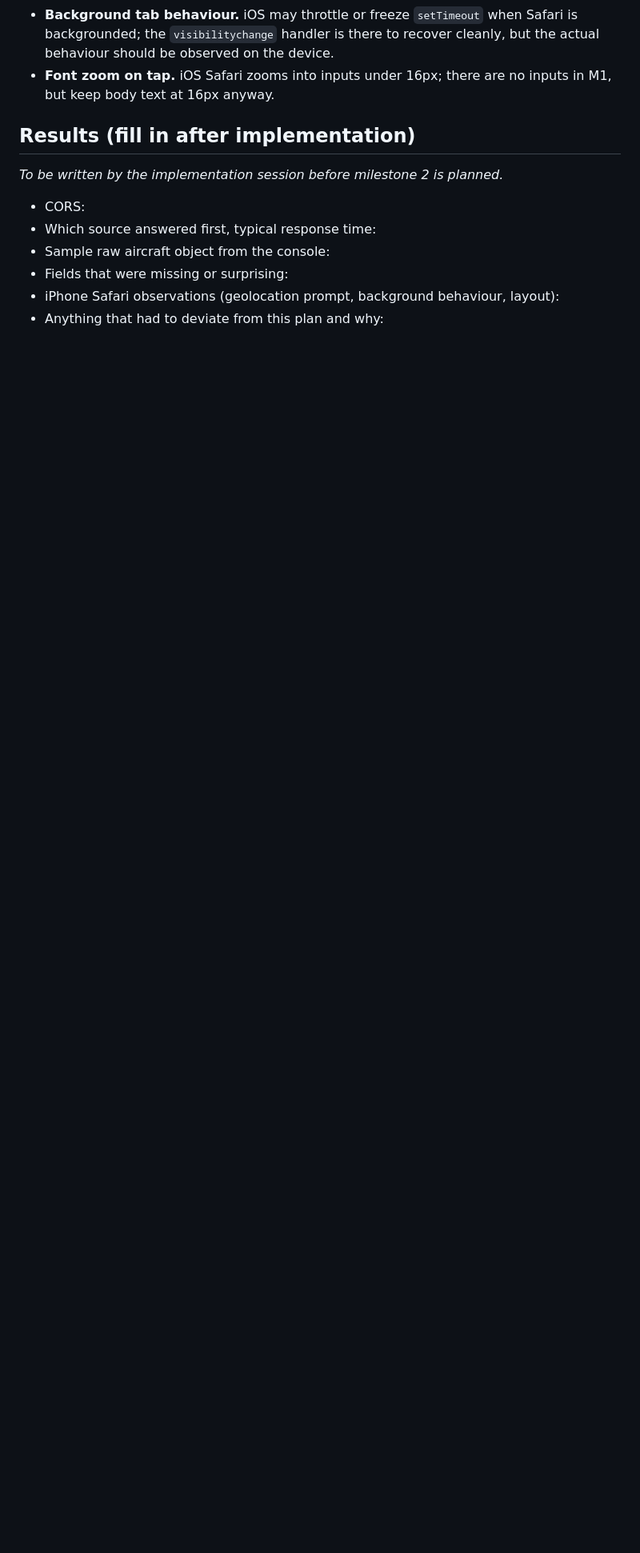
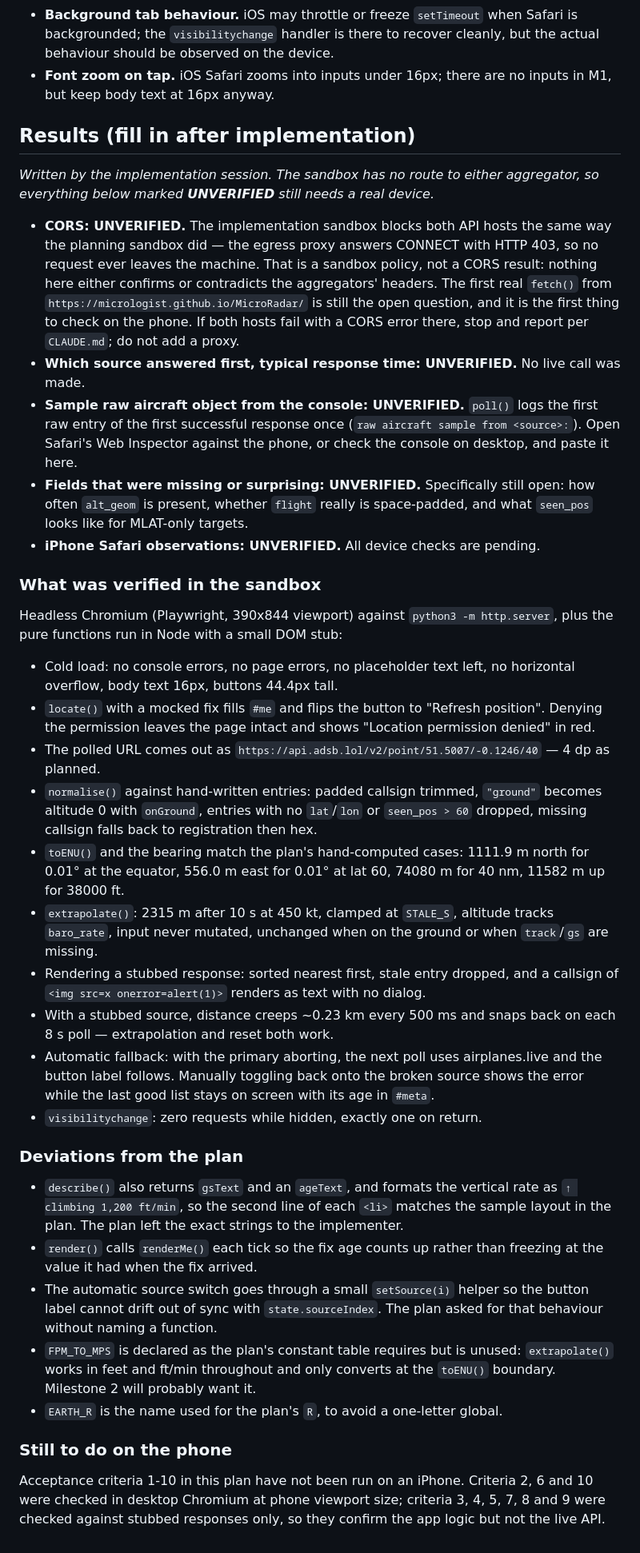
Before and after one commit to Micrologist/MicroRadar, a Markdown page: docs/plan-m1.md, the part around the change. Shown at 80% size. Drawn GitHub-style; blank space fills up the shorter version.

Commit message:
M1: record implementation results in the plan
Sandbox verification is written up in full. The CORS question is left
explicitly open: the egress proxy blocks both aggregators with a 403 on
CONNECT, so no live call was possible from here and the device check is
still the one that counts.

Co-Authored-By: Claude Opus 5 <noreply@anthropic.com>
Claude-Session: https://claude.ai/code/session_013FqH53rRWqgmsMGvUFEc48

```diff
--- a/docs/plan-m1.md
+++ b/docs/plan-m1.md
@@ -347,11 +347,77 @@ limited to what runs without network:
 
 ## Results (fill in after implementation)
 
-_To be written by the implementation session before milestone 2 is planned._
+_Written by the implementation session. The sandbox has no route to either
+aggregator, so everything below marked **UNVERIFIED** still needs a real device._
 
-- CORS:
-- Which source answered first, typical response time:
-- Sample raw aircraft object from the console:
-- Fields that were missing or surprising:
-- iPhone Safari observations (geolocation prompt, background behaviour, layout):
-- Anything that had to deviate from this plan and why:
+- **CORS: UNVERIFIED.** The implementation sandbox blocks both API hosts the same
+  way the planning sandbox did — the egress proxy answers CONNECT with HTTP 403,
+  so no request ever leaves the machine. That is a sandbox policy, not a CORS
+  result: nothing here either confirms or contradicts the aggregators' headers.
+  The first real `fetch()` from `https://micrologist.github.io/MicroRadar/` is
+  still the open question, and it is the first thing to check on the phone. If
+  both hosts fail with a CORS error there, stop and report per `CLAUDE.md`; do
+  not add a proxy.
+- **Which source answered first, typical response time: UNVERIFIED.** No live call
+  was made.
+- **Sample raw aircraft object from the console: UNVERIFIED.** `poll()` logs the
+  first raw entry of the first successful response once
+  (`raw aircraft sample from <source>:`). Open Safari's Web Inspector against the
+  phone, or check the console on desktop, and paste it here.
+- **Fields that were missing or surprising: UNVERIFIED.** Specifically still open:
+  how often `alt_geom` is present, whether `flight` really is space-padded, and
+  what `seen_pos` looks like for MLAT-only targets.
+- **iPhone Safari observations: UNVERIFIED.** All device checks are pending.
+
+### What was verified in the sandbox
+
+Headless Chromium (Playwright, 390x844 viewport) against `python3 -m http.server`,
+plus the pure functions run in Node with a small DOM stub:
+
+- Cold load: no console errors, no page errors, no placeholder text left, no
+  horizontal overflow, body text 16px, buttons 44.4px tall.
+- `locate()` with a mocked fix fills `#me` and flips the button to
+  "Refresh position". Denying the permission leaves the page intact and shows
+  "Location permission denied" in red.
+- The polled URL comes out as
+  `https://api.adsb.lol/v2/point/51.5007/-0.1246/40` — 4 dp as planned.
+- `normalise()` against hand-written entries: padded callsign trimmed, `"ground"`
+  becomes altitude 0 with `onGround`, entries with no `lat`/`lon` or
+  `seen_pos > 60` dropped, missing callsign falls back to registration then hex.
+- `toENU()` and the bearing match the plan's hand-computed cases: 1111.9 m north
+  for 0.01° at the equator, 556.0 m east for 0.01° at lat 60, 74080 m for 40 nm,
+  11582 m up for 38000 ft.
+- `extrapolate()`: 2315 m after 10 s at 450 kt, clamped at `STALE_S`, altitude
+  tracks `baro_rate`, input never mutated, unchanged when on the ground or when
+  `track`/`gs` are missing.
+- Rendering a stubbed response: sorted nearest first, stale entry dropped, and a
+  callsign of `<img src=x onerror=alert(1)>` renders as text with no dialog.
+- With a stubbed source, distance creeps ~0.23 km every 500 ms and snaps back on
+  each 8 s poll — extrapolation and reset both work.
+- Automatic fallback: with the primary aborting, the next poll uses
+  airplanes.live and the button label follows. Manually toggling back onto the
+  broken source shows the error while the last good list stays on screen with its
+  age in `#meta`.
+- `visibilitychange`: zero requests while hidden, exactly one on return.
+
+### Deviations from the plan
+
+- `describe()` also returns `gsText` and an `ageText`, and formats the vertical
+  rate as `↑ climbing 1,200 ft/min`, so the second line of each `<li>` matches the
+  sample layout in the plan. The plan left the exact strings to the implementer.
+- `render()` calls `renderMe()` each tick so the fix age counts up rather than
+  freezing at the value it had when the fix arrived.
+- The automatic source switch goes through a small `setSource(i)` helper so the
+  button label cannot drift out of sync with `state.sourceIndex`. The plan asked
+  for that behaviour without naming a function.
+- `FPM_TO_MPS` is declared as the plan's constant table requires but is unused:
+  `extrapolate()` works in feet and ft/min throughout and only converts at the
+  `toENU()` boundary. Milestone 2 will probably want it.
+- `EARTH_R` is the name used for the plan's `R`, to avoid a one-letter global.
+
+### Still to do on the phone
+
+Acceptance criteria 1-10 in this plan have not been run on an iPhone. Criteria
+2, 6 and 10 were checked in desktop Chromium at phone viewport size; criteria 3,
+4, 5, 7, 8 and 9 were checked against stubbed responses only, so they confirm the
+app logic but not the live API.
```
